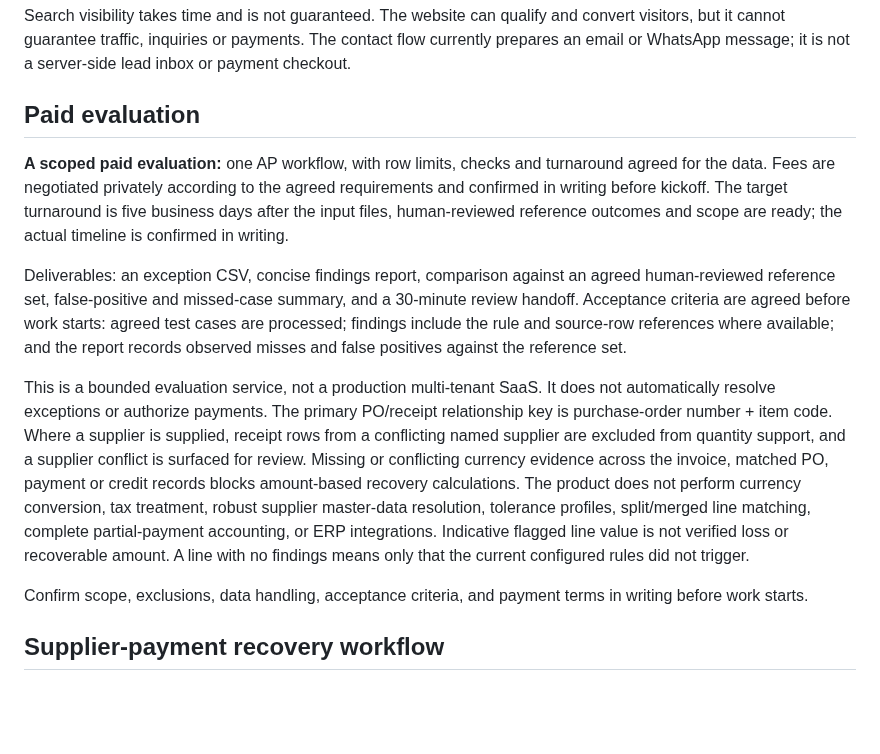
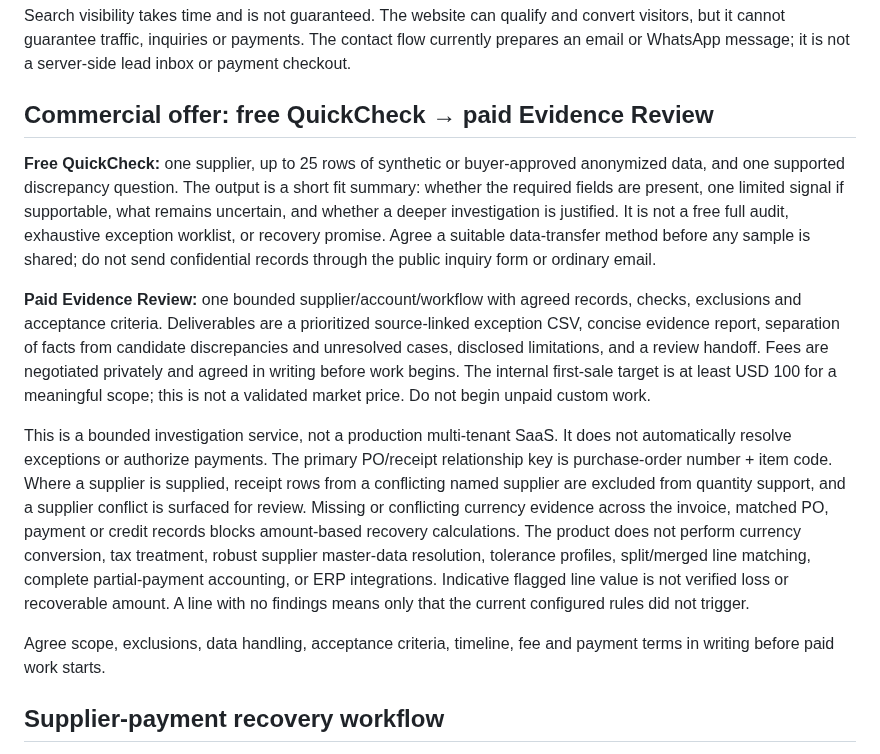
Before and after one commit to DT-09/LedgerTrace, a Markdown page: README.md, the part around the change. GitHub-like rendering; blank space fills up the shorter version.

Commit message:
Document LedgerTrace QuickCheck and paid Evidence Review offer

```diff
--- a/README.md
+++ b/README.md
@@ -49,15 +49,15 @@ The current app reads selected CSV files through browser file APIs and processes
 
 Search visibility takes time and is not guaranteed. The website can qualify and convert visitors, but it cannot guarantee traffic, inquiries or payments. The contact flow currently prepares an email or WhatsApp message; it is not a server-side lead inbox or payment checkout.
 
-## Paid evaluation
+## Commercial offer: free QuickCheck → paid Evidence Review
 
-**A scoped paid evaluation:** one AP workflow, with row limits, checks and turnaround agreed for the data. Fees are negotiated privately according to the agreed requirements and confirmed in writing before kickoff. The target turnaround is five business days after the input files, human-reviewed reference outcomes and scope are ready; the actual timeline is confirmed in writing.
+**Free QuickCheck:** one supplier, up to 25 rows of synthetic or buyer-approved anonymized data, and one supported discrepancy question. The output is a short fit summary: whether the required fields are present, one limited signal if supportable, what remains uncertain, and whether a deeper investigation is justified. It is not a free full audit, exhaustive exception worklist, or recovery promise. Agree a suitable data-transfer method before any sample is shared; do not send confidential records through the public inquiry form or ordinary email.
 
-Deliverables: an exception CSV, concise findings report, comparison against an agreed human-reviewed reference set, false-positive and missed-case summary, and a 30-minute review handoff. Acceptance criteria are agreed before work starts: agreed test cases are processed; findings include the rule and source-row references where available; and the report records observed misses and false positives against the reference set.
+**Paid Evidence Review:** one bounded supplier/account/workflow with agreed records, checks, exclusions and acceptance criteria. Deliverables are a prioritized source-linked exception CSV, concise evidence report, separation of facts from candidate discrepancies and unresolved cases, disclosed limitations, and a review handoff. Fees are negotiated privately and agreed in writing before work begins. The internal first-sale target is at least USD 100 for a meaningful scope; this is not a validated market price. Do not begin unpaid custom work.
 
-This is a bounded evaluation service, not a production multi-tenant SaaS. It does not automatically resolve exceptions or authorize payments. The primary PO/receipt relationship key is purchase-order number + item code. Where a supplier is supplied, receipt rows from a conflicting named supplier are excluded from quantity support, and a supplier conflict is surfaced for review. Missing or conflicting currency evidence across the invoice, matched PO, payment or credit records blocks amount-based recovery calculations. The product does not perform currency conversion, tax treatment, robust supplier master-data resolution, tolerance profiles, split/merged line matching, complete partial-payment accounting, or ERP integrations. Indicative flagged line value is not verified loss or recoverable amount. A line with no findings means only that the current configured rules did not trigger.
+This is a bounded investigation service, not a production multi-tenant SaaS. It does not automatically resolve exceptions or authorize payments. The primary PO/receipt relationship key is purchase-order number + item code. Where a supplier is supplied, receipt rows from a conflicting named supplier are excluded from quantity support, and a supplier conflict is surfaced for review. Missing or conflicting currency evidence across the invoice, matched PO, payment or credit records blocks amount-based recovery calculations. The product does not perform currency conversion, tax treatment, robust supplier master-data resolution, tolerance profiles, split/merged line matching, complete partial-payment accounting, or ERP integrations. Indicative flagged line value is not verified loss or recoverable amount. A line with no findings means only that the current configured rules did not trigger.
 
-Confirm scope, exclusions, data handling, acceptance criteria, and payment terms in writing before work starts.
+Agree scope, exclusions, data handling, acceptance criteria, timeline, fee and payment terms in writing before paid work starts.
 
 ## Supplier-payment recovery workflow
 
```
